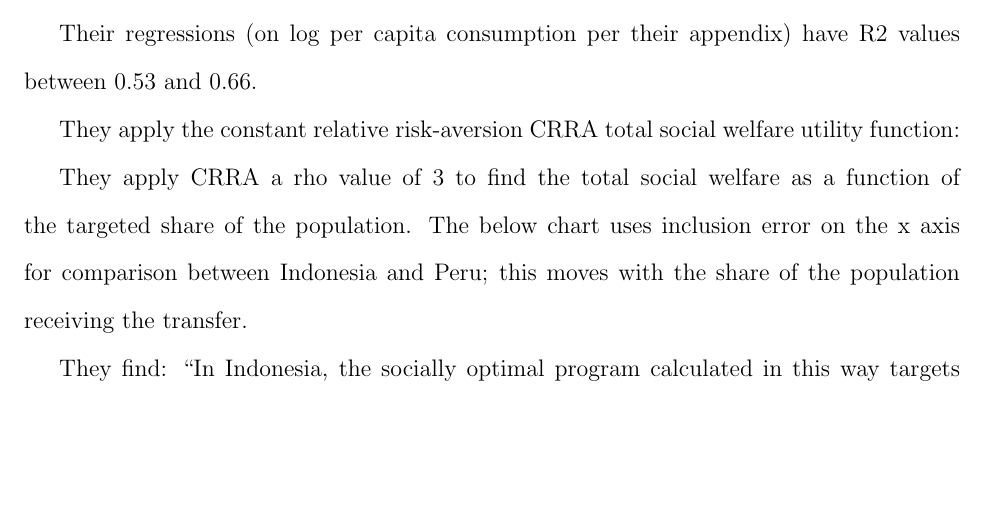
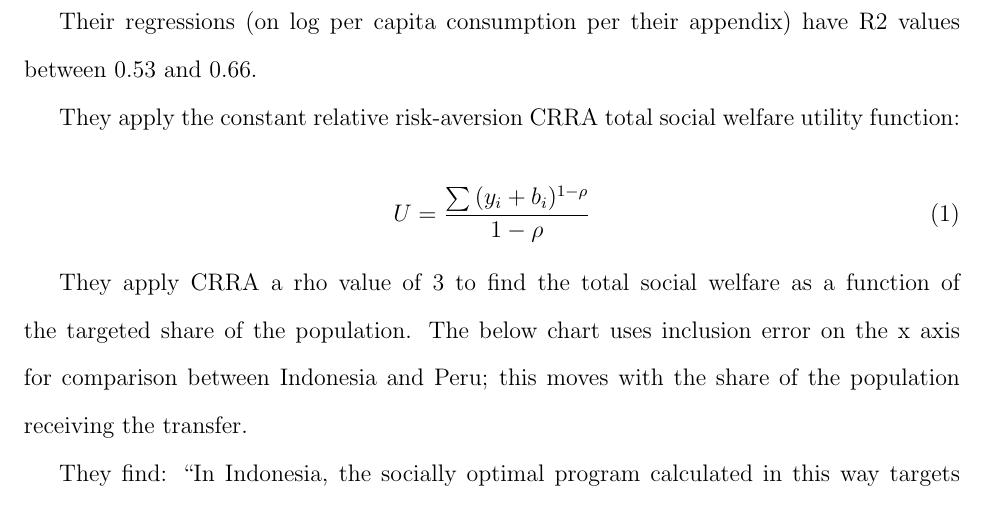
Before and after one commit to UBICenter/hanna_olken, a LaTeX paper (tex/main.tex): part of page 2 of 7, cut so that both start at the same text, the shorter picture padded with empty space. Compiled offline with pdfLaTeX.

Commit message:
Add CRRA equation

```diff
--- a/tex/main.tex
+++ b/tex/main.tex
@@ -83,7 +83,9 @@ values between 0.53 and 0.66.
 They apply the constant relative risk-aversion CRRA total social welfare
 utility function:
 
-
+\begin{equation}
+U = \frac{\sum{(y_i + b_i)^{1-\rho}}}{1-\rho}
+\end{equation}
 
 They apply CRRA a rho value of 3 to find the total social welfare as a function
 of the targeted share of the population. The below chart uses inclusion error
```
Also changed, not shown: tex/main.pdf, 2 other files.
